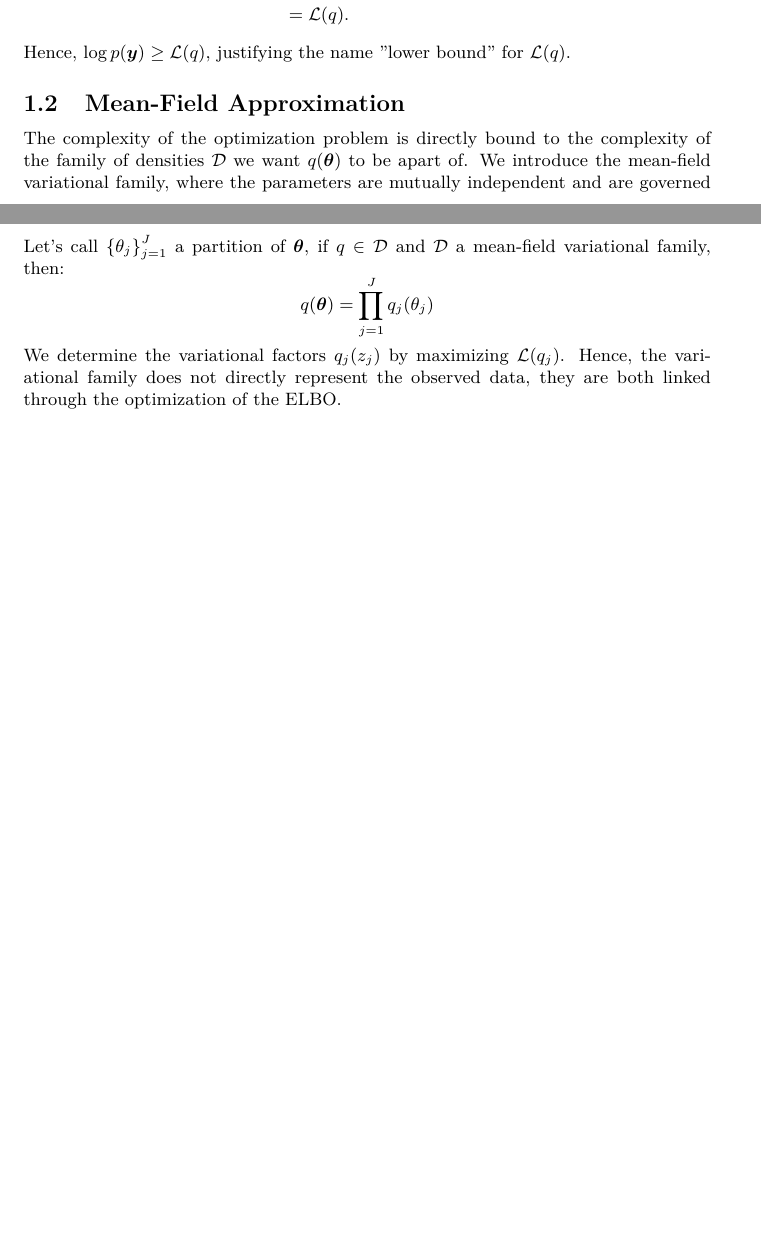
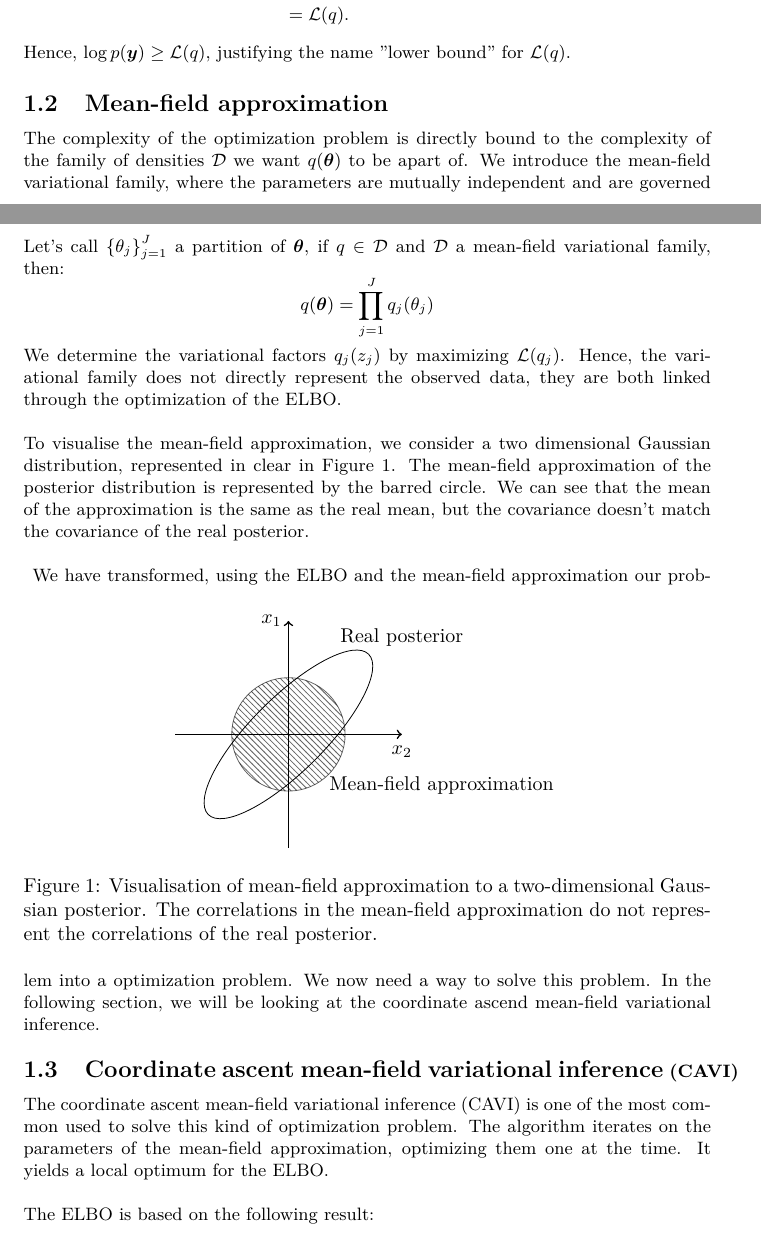
Before and after one commit to WilliamVanRooij/MasterProject, a LaTeX document (LaTeX/20190401_main.tex): two parts of pages 2 and 3 of 7, joined at a grey line, cut so that both start at the same text, the shorter picture padded with empty space. Compiled offline with pdfLaTeX.

Commit message:
Update 05.04.19

```diff
--- a/LaTeX/20190401_main.tex
+++ b/LaTeX/20190401_main.tex
@@ -72,14 +72,40 @@ Using Jensen's inequality, we can show that $\mathcal{L}(q)$ is a lower bound fo
 \end{align*}
 Hence, $\log p(\boldsymbol{y}) \geq \mathcal{L}(q)$, justifying the name "lower bound" for $\mathcal{L}(q)$.
 %
-\subsection{Mean-Field Approximation}
+\subsection{Mean-field approximation}
 The complexity of the optimization problem is directly bound to the complexity of the family of densities $\mathcal{D}$ we want $q(\boldsymbol{\theta})$ to be apart of. We introduce the mean-field variational family, where the parameters are mutually independent and are governed by a distinct factor in the variational density.\\
 \newline
 Let's call $\left\lbrace \theta_j\right\rbrace_{j=1}^J$ a partition of $\boldsymbol{\theta}$, if $q \in \mathcal{D}$ and $\mathcal{D}$ a mean-field variational family, then:
 \begin{equation*}
 q(\boldsymbol{\theta}) = \prod_{j=1}^J q_j(\theta_j)
 \end{equation*}
-We determine the variational factors $q_j(z_j)$ by maximizing $\mathcal{L}(q_j)$. Hence, the variational family does not directly represent the observed data, they are both linked through the optimization of the \small{ELBO}.
+We determine the variational factors $q_j(z_j)$ by maximizing $\mathcal{L}(q_j)$. Hence, the variational family does not directly represent the observed data, they are both linked through the optimization of the \small{ELBO}.\\
+\newline
+%
+To visualise the mean-field approximation, we consider a two dimensional Gaussian distribution, represented in clear in Figure \ref{fig:mean_field}. The mean-field approximation of the posterior distribution is represented by the barred circle. We can see that the mean of the approximation is the same as the real mean, but the covariance doesn't match the covariance of the real posterior.\\
+\newline
+%
+\begin{figure}[h!]
+\centering
+\begin{tikzpicture}
+\draw[thick, ->] (0,-2) -- (0,2);
+\draw[thick, ->] (-2,0) -- (2,0);
+\fill[pattern=north west lines,opacity=.6,draw] (0,0) circle (1cm);
+\draw[rotate=-45] (0,0) ellipse (0.65cm and 2cm);
+\node (p) at (2,1.7) {Real posterior};
+\node (q) at (2.7,-0.9) {Mean-field approximation};
+\node (x1) at (-0.3,2) {$x_1$};
+\node (x2) at (2,-0.3) {$x_2$};
+\end{tikzpicture}
+\caption{\label{fig:mean_field}Visualisation of mean-field approximation to a two-dimensional Gaussian posterior. The correlations in the mean-field approximation do not represent the correlations of the real posterior.}
+\end{figure}
+%
+We have transformed, using the \small{ELBO} and the mean-field approximation our problem into a optimization problem. We now need a way to solve this problem. In the following section, we will be looking at the coordinate ascend mean-field variational inference.
+% =========================================
+\subsection{Coordinate ascent mean-field variational inference \small{(CAVI)}}
+The coordinate ascent mean-field variational inference (\small{CAVI}) is one of the most common used to solve this kind of optimization problem. The algorithm iterates on the parameters of the mean-field approximation, optimizing them one at the time. It yields a local optimum for the \small{ELBO}.\\
+\newline
+The \small{ELBO} is based on the following result:
 % =========================================
 \newpage
 \section{Results}
```
Also changed, not shown: LaTeX/20190405_MidTermPres.tex (added, +24 -0 lines), LaTeX/20190401_main.pdf, LaTeX/20190405_MidTermPres.pdf (added), LaTeX/20190401_main.tex (4 more changed lines), 12 other files.
